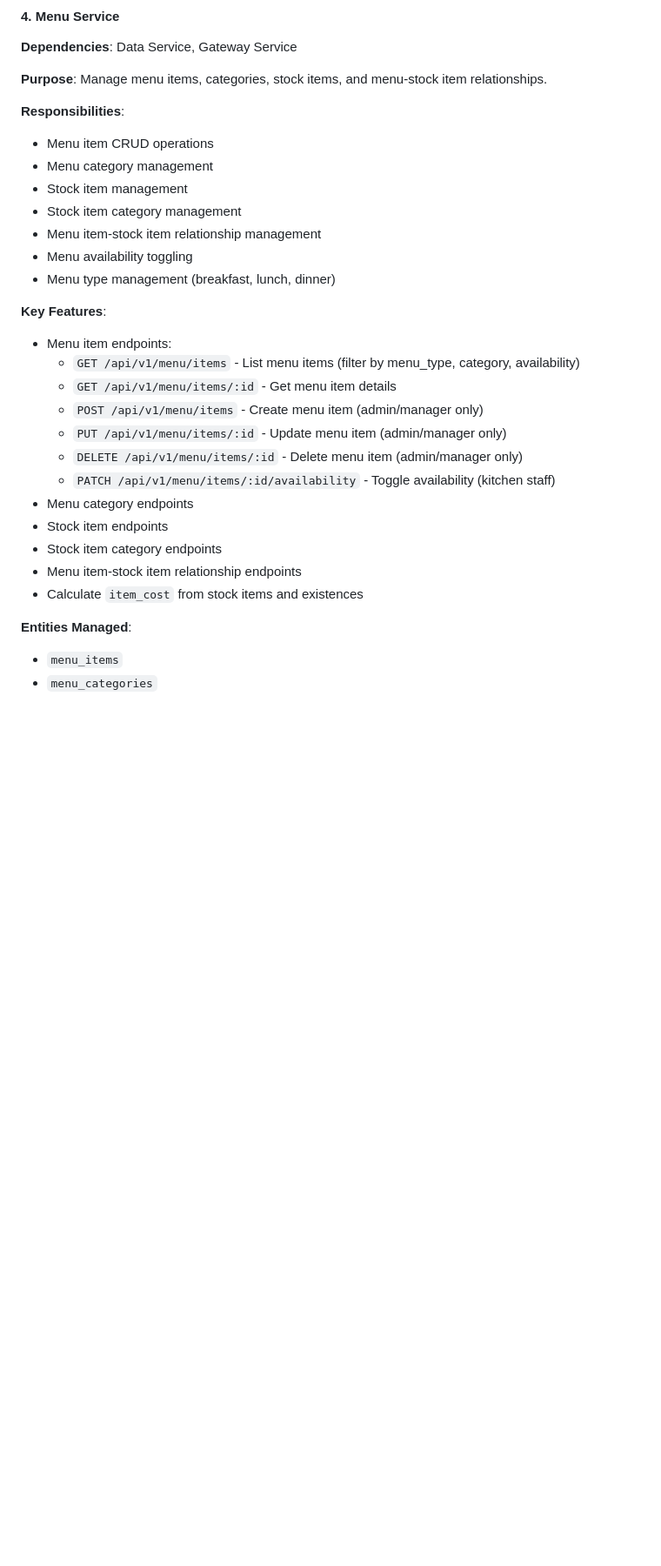
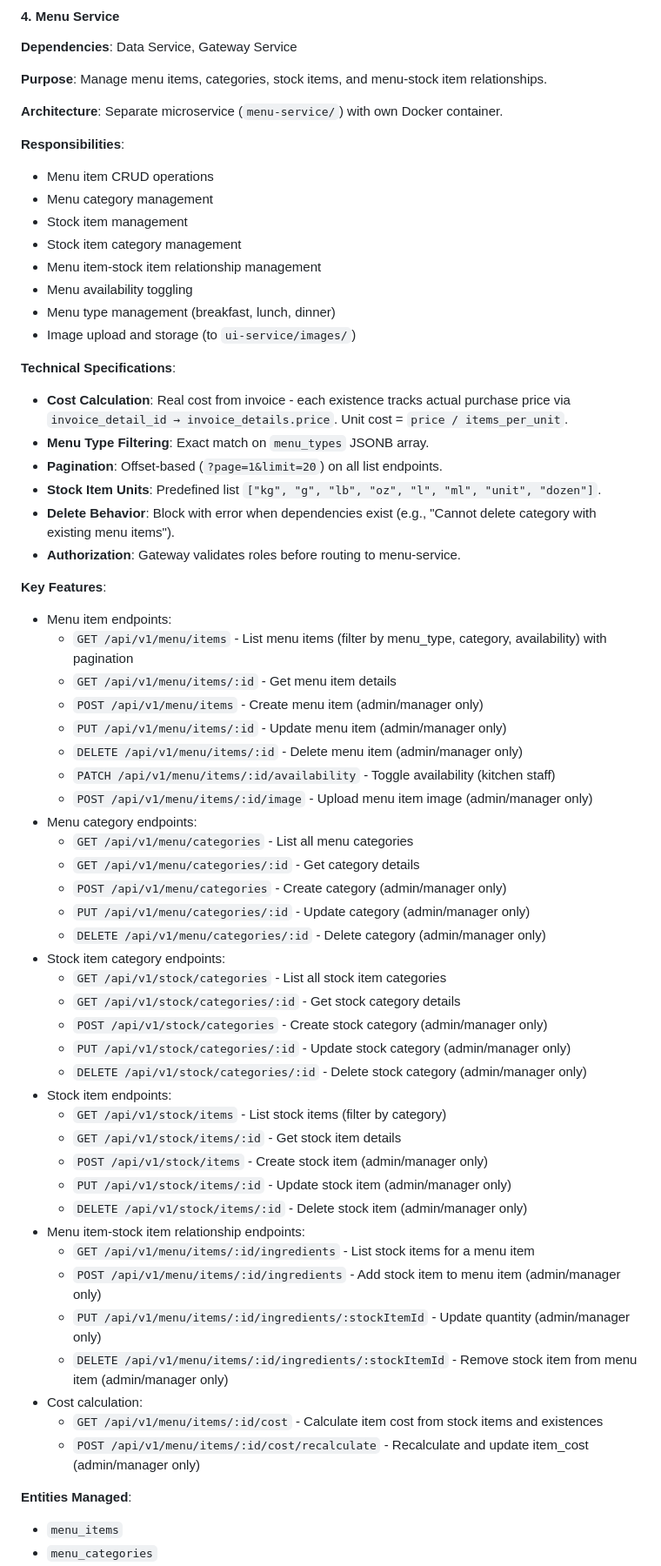
Before and after one commit to pavr1/rest, a Markdown page: docs/5. implementation-plan.md, the part around one of its changes. Shown at 87% size. Drawn GitHub-style; blank space fills up the shorter version.

Commit message:
Enhance implementation plan for menu and stock services
- Introduce a separate microservice architecture for menu management with its own Docker container.
- Add detailed technical specifications including cost calculation, pagination, and authorization requirements.
- Expand menu item and category endpoints, including image upload functionality and CRUD operations for stock items and categories.
- Implement cost calculation and menu item-stock item relationship management endpoints.
- Outline future enhancements for dietary tags and happy hour pricing logic.

```diff
--- a/docs/5. implementation-plan.md
+++ b/docs/5. implementation-plan.md
@@ -160,6 +160,8 @@ GET    /api/v1/session/me
 
 **Purpose**: Manage menu items, categories, stock items, and menu-stock item relationships.
 
+**Architecture**: Separate microservice (`menu-service/`) with own Docker container.
+
 **Responsibilities**:
 - Menu item CRUD operations
 - Menu category management
@@ -168,20 +170,51 @@ GET    /api/v1/session/me
 - Menu item-stock item relationship management
 - Menu availability toggling
 - Menu type management (breakfast, lunch, dinner)
+- Image upload and storage (to `ui-service/images/`)
+
+**Technical Specifications**:
+- **Cost Calculation**: Real cost from invoice - each existence tracks actual purchase price via `invoice_detail_id → invoice_details.price`. Unit cost = `price / items_per_unit`.
+- **Menu Type Filtering**: Exact match on `menu_types` JSONB array.
+- **Pagination**: Offset-based (`?page=1&limit=20`) on all list endpoints.
+- **Stock Item Units**: Predefined list `["kg", "g", "lb", "oz", "l", "ml", "unit", "dozen"]`.
+- **Delete Behavior**: Block with error when dependencies exist (e.g., "Cannot delete category with existing menu items").
+- **Authorization**: Gateway validates roles before routing to menu-service.
 
 **Key Features**:
 - Menu item endpoints:
-  - `GET /api/v1/menu/items` - List menu items (filter by menu_type, category, availability)
+  - `GET /api/v1/menu/items` - List menu items (filter by menu_type, category, availability) with pagination
   - `GET /api/v1/menu/items/:id` - Get menu item details
   - `POST /api/v1/menu/items` - Create menu item (admin/manager only)
   - `PUT /api/v1/menu/items/:id` - Update menu item (admin/manager only)
   - `DELETE /api/v1/menu/items/:id` - Delete menu item (admin/manager only)
   - `PATCH /api/v1/menu/items/:id/availability` - Toggle availability (kitchen staff)
-- Menu category endpoints
-- Stock item endpoints
-- Stock item category endpoints
-- Menu item-stock item relationship endpoints
-- Calculate `item_cost` from stock items and existences
+  - `POST /api/v1/menu/items/:id/image` - Upload menu item image (admin/manager only)
+- Menu category endpoints:
+  - `GET /api/v1/menu/categories` - List all menu categories
+  - `GET /api/v1/menu/categories/:id` - Get category details
+  - `POST /api/v1/menu/categories` - Create category (admin/manager only)
+  - `PUT /api/v1/menu/categories/:id` - Update category (admin/manager only)
+  - `DELETE /api/v1/menu/categories/:id` - Delete category (admin/manager only)
+- Stock item category endpoints:
+  - `GET /api/v1/stock/categories` - List all stock item categories
+  - `GET /api/v1/stock/categories/:id` - Get stock category details
+  - `POST /api/v1/stock/categories` - Create stock category (admin/manager only)
+  - `PUT /api/v1/stock/categories/:id` - Update stock category (admin/manager only)
+  - `DELETE /api/v1/stock/categories/:id` - Delete stock category (admin/manager only)
+- Stock item endpoints:
+  - `GET /api/v1/stock/items` - List stock items (filter by category)
+  - `GET /api/v1/stock/items/:id` - Get stock item details
+  - `POST /api/v1/stock/items` - Create stock item (admin/manager only)
+  - `PUT /api/v1/stock/items/:id` - Update stock item (admin/manager only)
+  - `DELETE /api/v1/stock/items/:id` - Delete stock item (admin/manager only)
+- Menu item-stock item relationship endpoints:
+  - `GET /api/v1/menu/items/:id/ingredients` - List stock items for a menu item
+  - `POST /api/v1/menu/items/:id/ingredients` - Add stock item to menu item (admin/manager only)
+  - `PUT /api/v1/menu/items/:id/ingredients/:stockItemId` - Update quantity (admin/manager only)
+  - `DELETE /api/v1/menu/items/:id/ingredients/:stockItemId` - Remove stock item from menu item (admin/manager only)
+- Cost calculation:
+  - `GET /api/v1/menu/items/:id/cost` - Calculate item cost from stock items and existences
+  - `POST /api/v1/menu/items/:id/cost/recalculate` - Recalculate and update item_cost (admin/manager only)
 
 **Entities Managed**:
 - `menu_items`
```
Also changed, not shown: other parts of docs/5. implementation-plan.md (+6 -0 lines).
